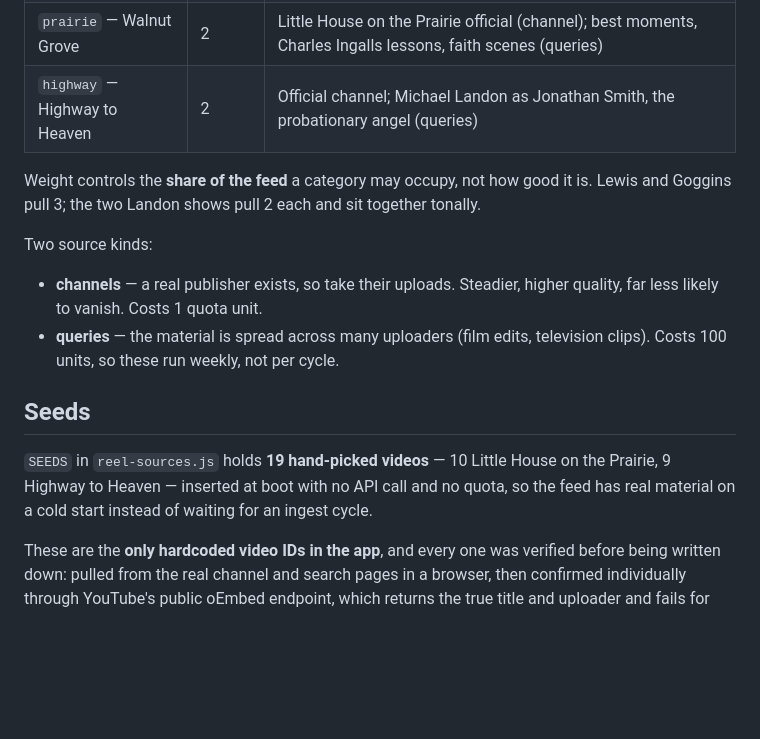
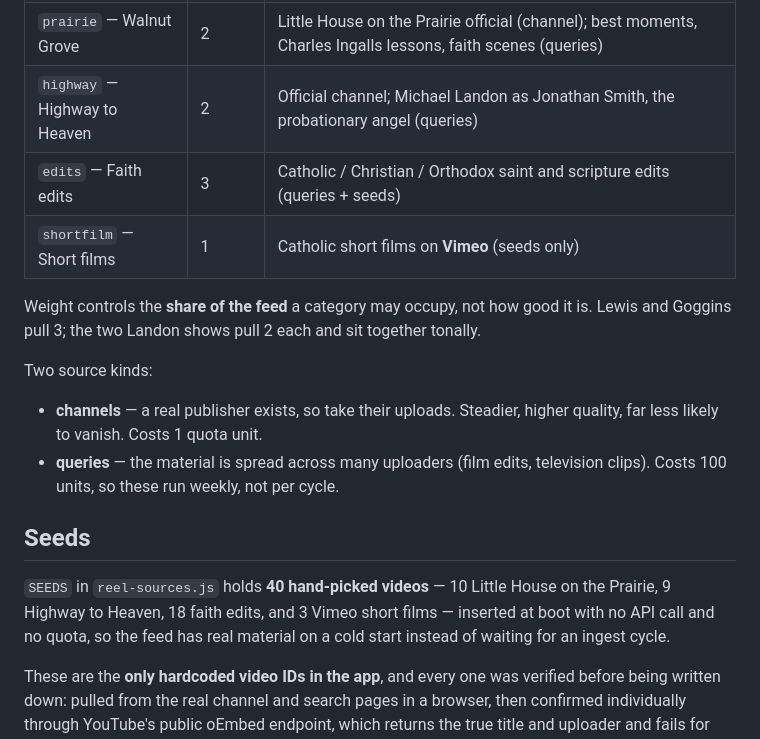
Before and after one commit to GoldstarOrbital/faithfit-platform, a Markdown page: docs/reels.md, the part around one of its changes. Drawn GitHub-style; blank space fills up the shorter version.

```diff
--- a/docs/reels.md
+++ b/docs/reels.md
@@ -22,6 +22,8 @@ what comes back is stored.
 | `inklings` — Lewis + Tolkien | 3 | CSLewisDoodle, Tolkien Untangled (channels); Mere Christianity, the problem of pain, Tolkien interviews, the Lewis–Tolkien conversation on myth, eucatastrophe, Samwise's speech (queries) |
 | `prairie` — Walnut Grove | 2 | Little House on the Prairie official (channel); best moments, Charles Ingalls lessons, faith scenes (queries) |
 | `highway` — Highway to Heaven | 2 | Official channel; Michael Landon as Jonathan Smith, the probationary angel (queries) |
+| `edits` — Faith edits | 3 | Catholic / Christian / Orthodox saint and scripture edits (queries + seeds) |
+| `shortfilm` — Short films | 1 | Catholic short films on **Vimeo** (seeds only) |
 
 Weight controls the **share of the feed** a category may occupy, not how good it
 is. Lewis and Goggins pull 3; the two Landon shows pull 2 each and sit together
@@ -36,10 +38,10 @@ Two source kinds:
 
 ## Seeds
 
-`SEEDS` in `reel-sources.js` holds **19 hand-picked videos** — 10 Little House
-on the Prairie, 9 Highway to Heaven — inserted at boot with no API call and no
-quota, so the feed has real material on a cold start instead of waiting for an
-ingest cycle.
+`SEEDS` in `reel-sources.js` holds **40 hand-picked videos** — 10 Little House
+on the Prairie, 9 Highway to Heaven, 18 faith edits, and 3 Vimeo short films —
+inserted at boot with no API call and no quota, so the feed has real material on
+a cold start instead of waiting for an ingest cycle.
 
 These are the **only hardcoded video IDs in the app**, and every one was
 verified before being written down: pulled from the real channel and search
```
Also changed, not shown: other parts of docs/reels.md (+29 -0 lines).
